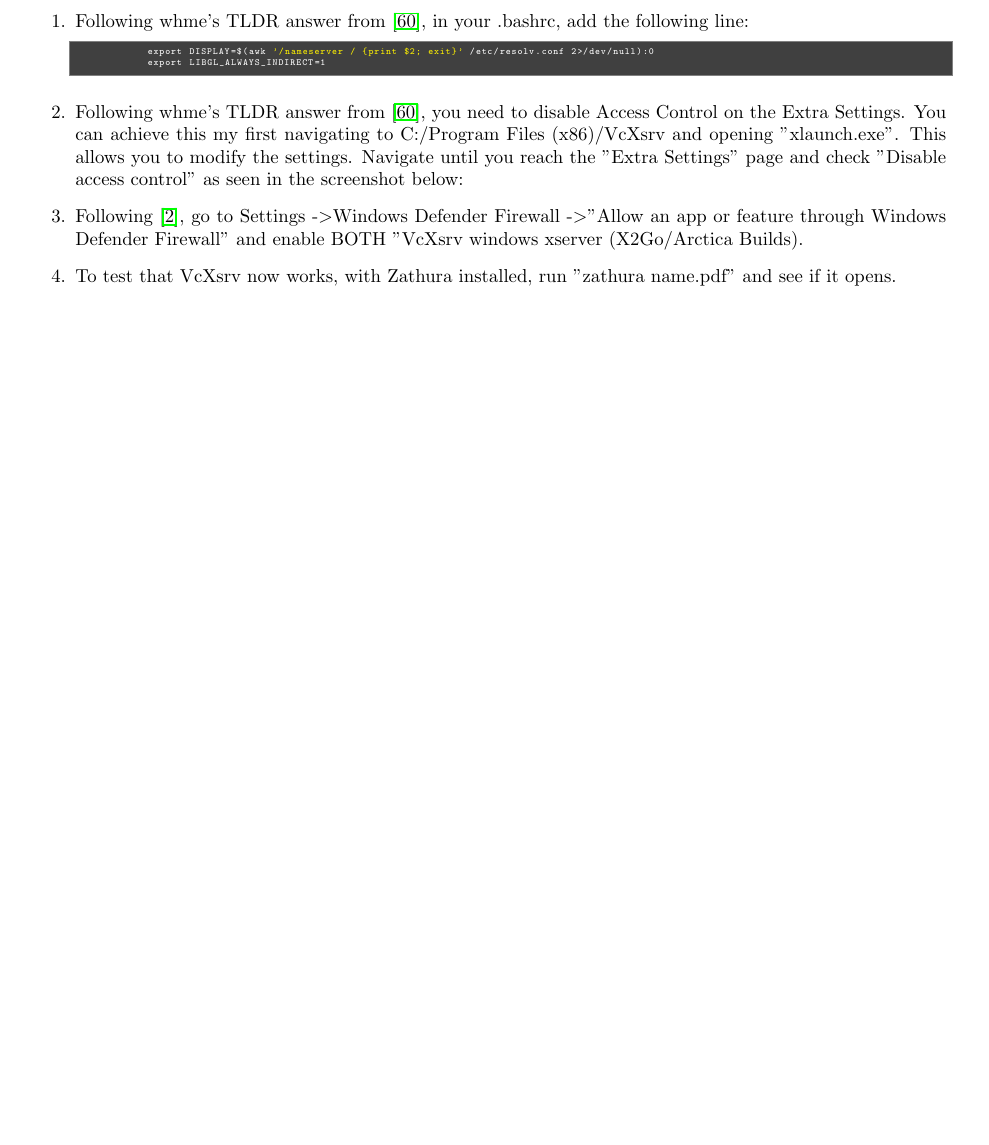
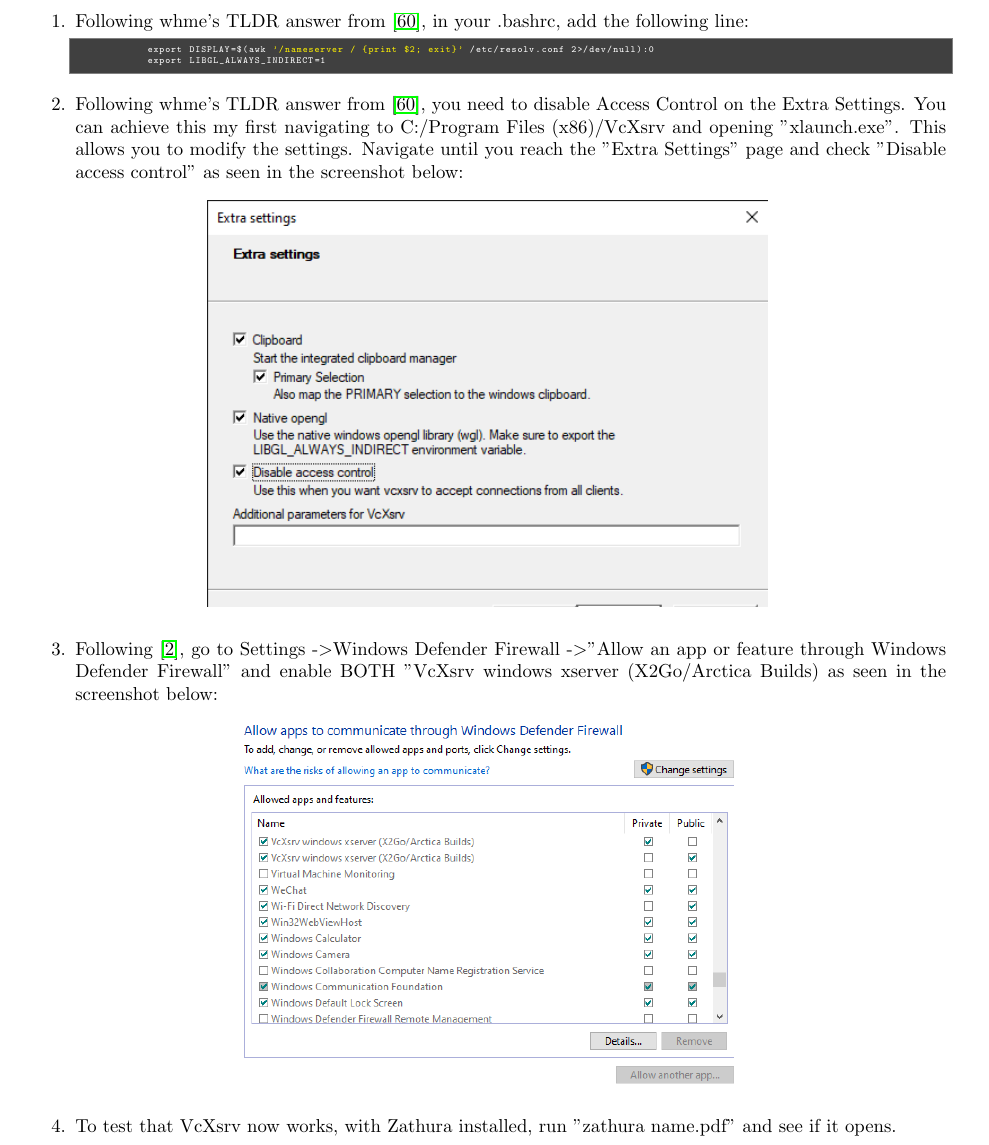
Before and after one commit to hwangoh/dotfiles, a LaTeX thesis (WorkFlow_Notes/main.tex, which reads WorkFlow_Notes/chapter_wsl2.tex): part of page 25 of 31, cut so that both start at the same text, the shorter picture padded with empty space. Compiled offline with pdfLaTeX.

Commit message:
updated WorkFlow_Notes with images

```diff
--- a/WorkFlow_Notes/chapter_wsl2.tex
+++ b/WorkFlow_Notes/chapter_wsl2.tex
@@ -118,14 +118,18 @@
         "xlaunch.exe". This allows you to modify the settings. Navigate until
         you reach the "Extra Settings" page and check "Disable access control"
         as seen in the screenshot below:
-        % \begin{figure}[H]
-        %     \centering
-        %     \includegraphics[scale=\figscale]{vcxsrv_disable_access_control.jpg}
-        % \end{figure}
+        \begin{figure}[H]
+            \centering
+            \includegraphics[scale=0.6]{vcxsrv_disable_access_control.png}
+        \end{figure}
     \item Following \cite{alextsil2020steps}, go to Settings -\trangle Windows
         Defender Firewall -\trangle "Allow an app or feature through Windows
         Defender Firewall" and enable BOTH "VcXsrv windows xserver (X2Go/Arctica
-        Builds).
+        Builds) as seen in the screenshot below:
+        \begin{figure}[H]
+            \centering
+            \includegraphics[scale=0.6]{vcxsrv_firewall.png}
+        \end{figure}
     \item To test that VcXsrv now works, with Zathura installed, run "zathura
         name.pdf" and see if it opens.
 \end{enumerate}
```
Also changed, not shown: WorkFlow_Notes/main.pdf.
